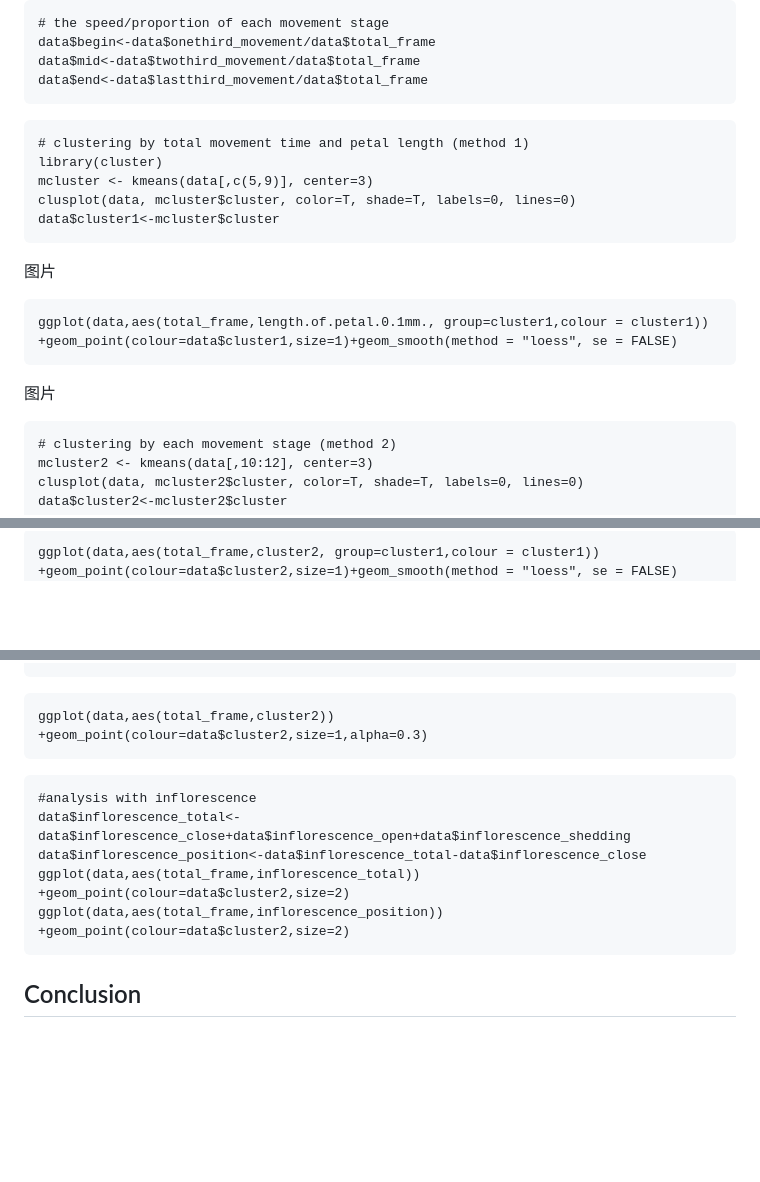
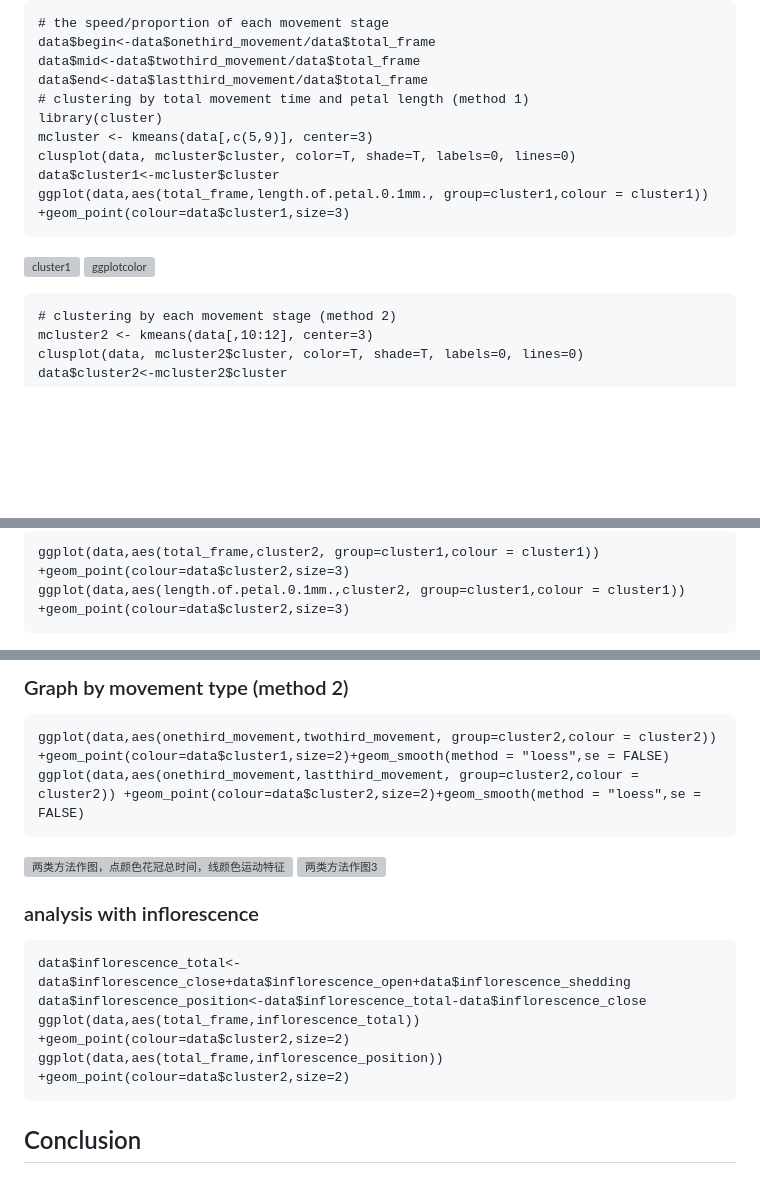
Before and after one commit to shenyuan27/PSY6422_220241465_Mazus-miquelii_improve, a Markdown page: README.md, 3 parts joined by grey strips. Drawn GitHub-style; blank space fills up the shorter version; grey boxes are pictures that could not be loaded.

````diff
--- a/README.md
+++ b/README.md
@@ -54,21 +52,15 @@ ggplot(data, aes(total_frame, length.of.petal.0.1mm.))+ geom_point(color="gray",
 data$begin<-data$onethird_movement/data$total_frame
 data$mid<-data$twothird_movement/data$total_frame
 data$end<-data$lastthird_movement/data$total_frame
-```
-
-```
 # clustering by total movement time and petal length (method 1)
 library(cluster)
 mcluster <- kmeans(data[,c(5,9)], center=3)
 clusplot(data, mcluster$cluster, color=T, shade=T, labels=0, lines=0)
 data$cluster1<-mcluster$cluster
+ggplot(data,aes(total_frame,length.of.petal.0.1mm., group=cluster1,colour = cluster1)) +geom_point(colour=data$cluster1,size=3)
 ```
-图片
-
-```
-ggplot(data,aes(total_frame,length.of.petal.0.1mm., group=cluster1,colour = cluster1)) +geom_point(colour=data$cluster1,size=1)+geom_smooth(method = "loess", se = FALSE)
-```
-图片
+![cluster1](https://github.com/shenyuan27/PSY6422YitongYang_Mazus-miquelii/assets/124840282/d3087bb4-8886-4ad4-8ae7-3199f8a563d2)
+![ggplotcolor](https://github.com/shenyuan27/PSY6422YitongYang_Mazus-miquelii/assets/124840282/f1d031ca-a8fd-4f08-995b-994f3716bf5e)
 
 ```
 # clustering by each movement stage (method 2)
@@ -79,4 +72,5 @@ data$cluster2<-mcluster2$cluster
 
 ```
-ggplot(data,aes(total_frame,cluster2, group=cluster1,colour = cluster1)) +geom_point(colour=data$cluster2,size=1)+geom_smooth(method = "loess", se = FALSE)
+ggplot(data,aes(total_frame,cluster2, group=cluster1,colour = cluster1)) +geom_point(colour=data$cluster2,size=3)
+ggplot(data,aes(length.of.petal.0.1mm.,cluster2, group=cluster1,colour = cluster1)) +geom_point(colour=data$cluster2,size=3)
 ```
@@ -83,10 +79,16 @@ ggplot(data,aes(total_frame,cluster2, group=cluster1,colour = cluster1)) +geom_p
 
+### Graph by movement type (method 2)
 ```
-ggplot(data,aes(total_frame,cluster2)) +geom_point(colour=data$cluster2,size=1,alpha=0.3)
+ggplot(data,aes(onethird_movement,twothird_movement, group=cluster2,colour = cluster2)) +geom_point(colour=data$cluster1,size=2)+geom_smooth(method = "loess",se = FALSE)
+ggplot(data,aes(onethird_movement,lastthird_movement, group=cluster2,colour = cluster2)) +geom_point(colour=data$cluster2,size=2)+geom_smooth(method = "loess",se = FALSE)
 ```
+![两类方法作图，点颜色花冠总时间，线颜色运动特征](https://github.com/shenyuan27/PSY6422YitongYang_Mazus-miquelii/assets/124840282/e531155a-4232-4f1e-bc55-2ad4884b9c3a)
+![两类方法作图3](https://github.com/shenyuan27/PSY6422YitongYang_Mazus-miquelii/assets/124840282/a8f9d6ed-3927-4470-97af-9ed3b5b187e8)
 
+
+
+### analysis with inflorescence
 ```
-#analysis with inflorescence
 data$inflorescence_total<-data$inflorescence_close+data$inflorescence_open+data$inflorescence_shedding
 data$inflorescence_position<-data$inflorescence_total-data$inflorescence_close
 ggplot(data,aes(total_frame,inflorescence_total)) +geom_point(colour=data$cluster2,size=2)
@@ -95,6 +97,7 @@ ggplot(data,aes(total_frame,inflorescence_position)) +geom_point(colour=data$clu
 
 
 
+
 ## Conclusion
 
 ## Reference
````
Also changed, not shown: other parts of README.md (+4 -3 lines).
